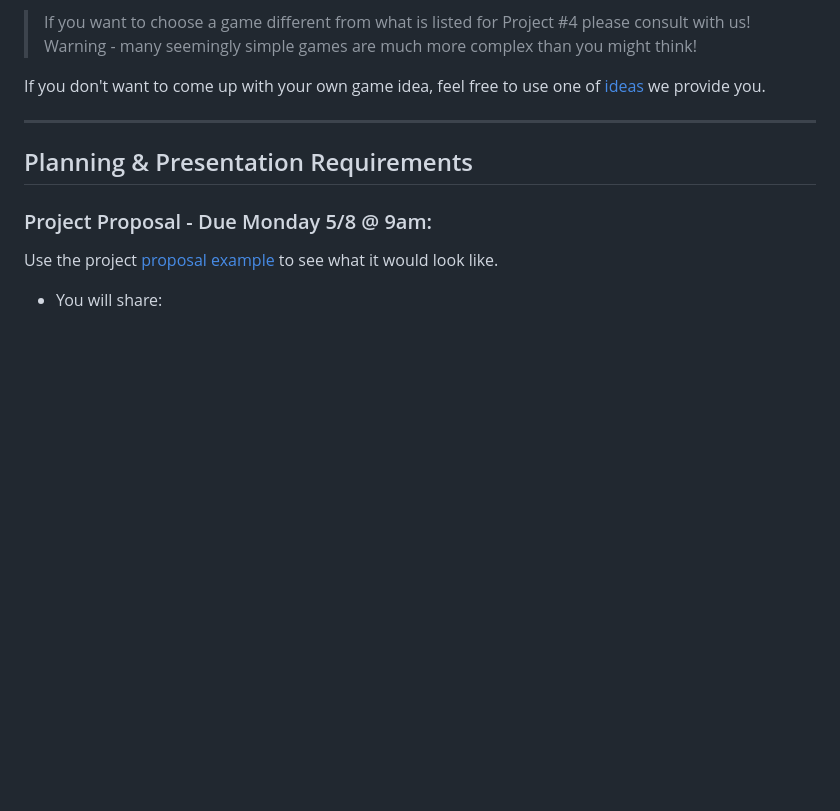
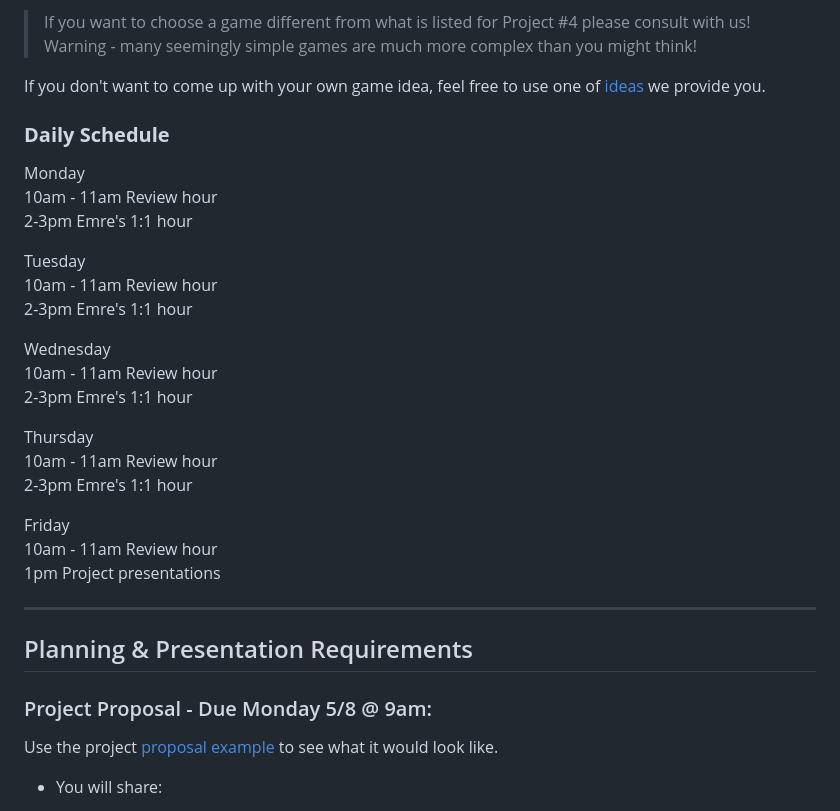
Before and after one commit to mattius459/runway_game, a Markdown page: README.md, the part around the change. Drawn GitHub-style; blank space fills up the shorter version.

Commit message:
add daily schedule

```diff
--- a/README.md
+++ b/README.md
@@ -16,6 +16,29 @@ Show us what you've got!
 > Warning - many seemingly simple games are much more complex than you might think!
 
 If you don't want to come up with your own game idea, feel free to use one of [ideas](ideas.md) we provide you.
+
+### **Daily Schedule**
+
+Monday <br/>
+10am - 11am Review hour <br/>
+2-3pm Emre's 1:1 hour <br/>
+
+Tuesday <br/>
+10am - 11am Review hour <br/>
+2-3pm Emre's 1:1 hour <br/>
+
+Wednesday <br/>
+10am - 11am Review hour <br/>
+2-3pm Emre's 1:1 hour <br/>
+
+Thursday <br/>
+10am - 11am Review hour <br/>
+2-3pm Emre's 1:1 hour <br/>
+
+Friday <br/>
+10am - 11am Review hour <br/>
+1pm Project presentations <br/>
+
 
 ---
 
```
